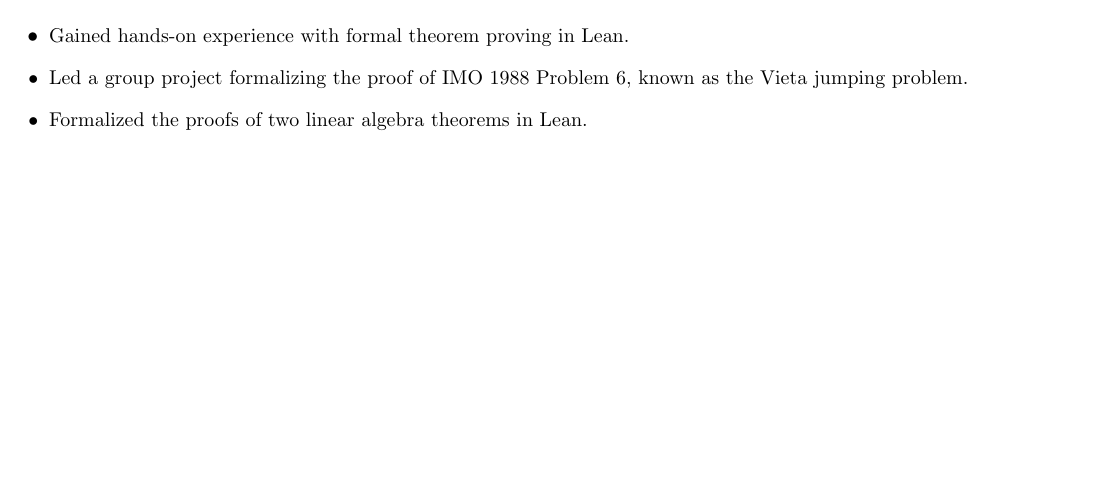
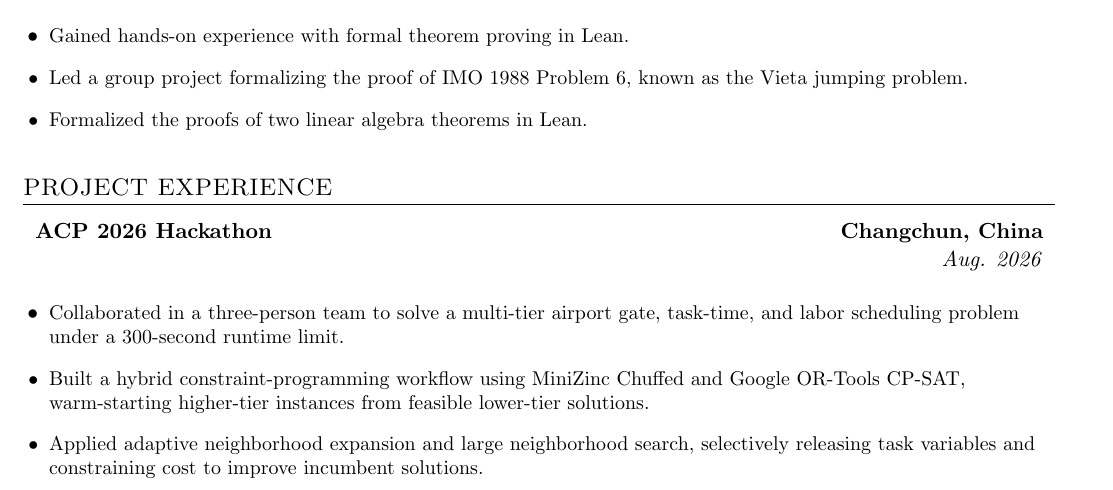
Before and after one commit to zixiwang0o0/zixiwang0o0.github.io, a LaTeX CV (_portfolio/Zixi_Wang_CV.tex): part of page 1 of 2, cut so that both start at the same text, the shorter picture padded with empty space. Compiled offline with pdfLaTeX.

Commit message:
add hackathon

```diff
--- a/_portfolio/Zixi_Wang_CV.tex
+++ b/_portfolio/Zixi_Wang_CV.tex
@@ -123,6 +123,21 @@
   \resumeItem{Formalized the proofs of two linear algebra theorems in Lean.}
 \resumeItemListEnd
 
+%-----------PROJECT EXPERIENCE-----------------
+\section{PROJECT EXPERIENCE}
+
+\resumeSubheading
+{\href{https://github.com/zixiwang0o0/ACP2026}{ACP 2026 Hackathon}}
+{Changchun, China}
+{}
+{Aug. 2026}
+
+\resumeItemListStart
+  \resumeItem{Collaborated in a three-person team to solve a multi-tier airport gate, task-time, and labor scheduling problem under a 300-second runtime limit.}
+  \resumeItem{Built a hybrid constraint-programming workflow using MiniZinc Chuffed and Google OR-Tools CP-SAT, warm-starting higher-tier instances from feasible lower-tier solutions.}
+  \resumeItem{Applied adaptive neighborhood expansion and large neighborhood search, selectively releasing task variables and constraining cost to improve incumbent solutions.}
+\resumeItemListEnd
+
 %-----------HONORS & AWARDS-----------------
 \section{HONORS \& AWARDS}
 
```
Also changed, not shown: _portfolio/Zixi_Wang_CV.pdf, 5 other files.
